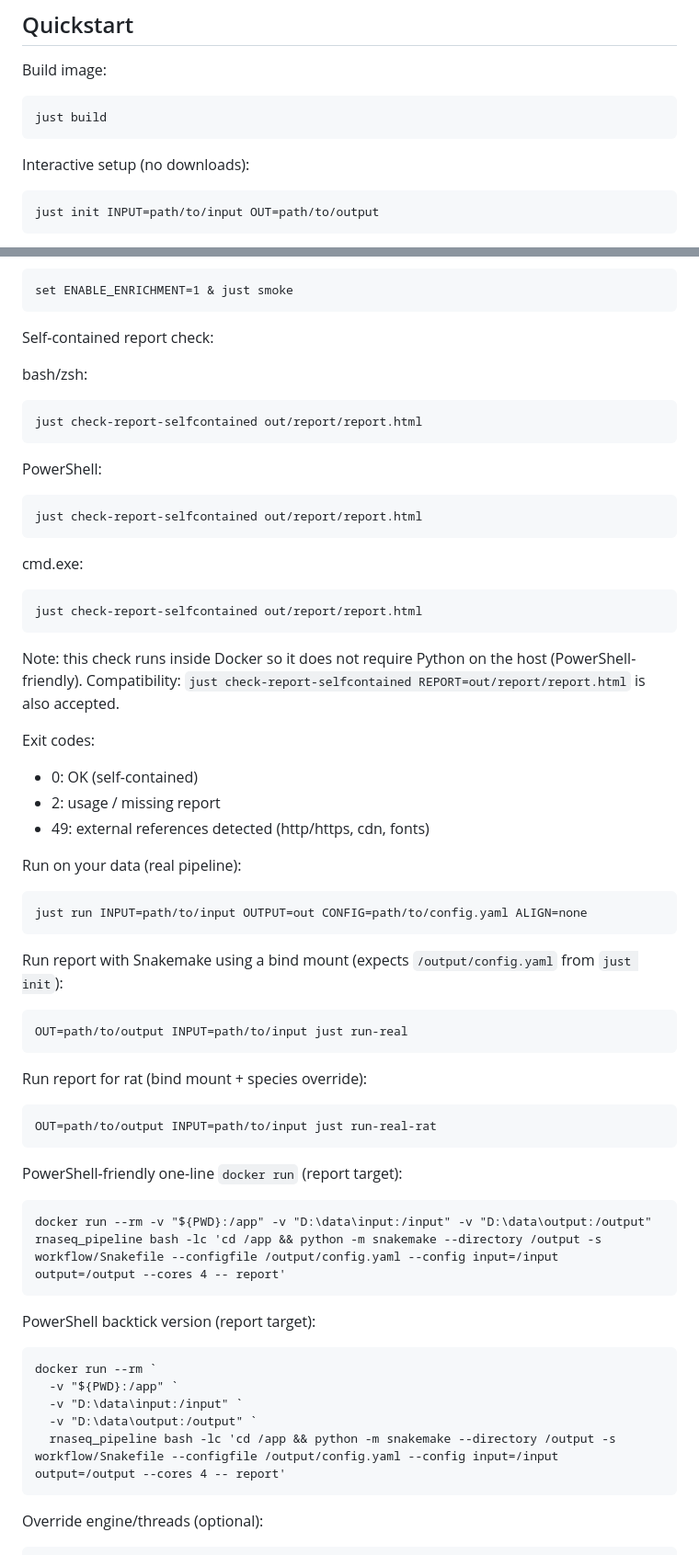
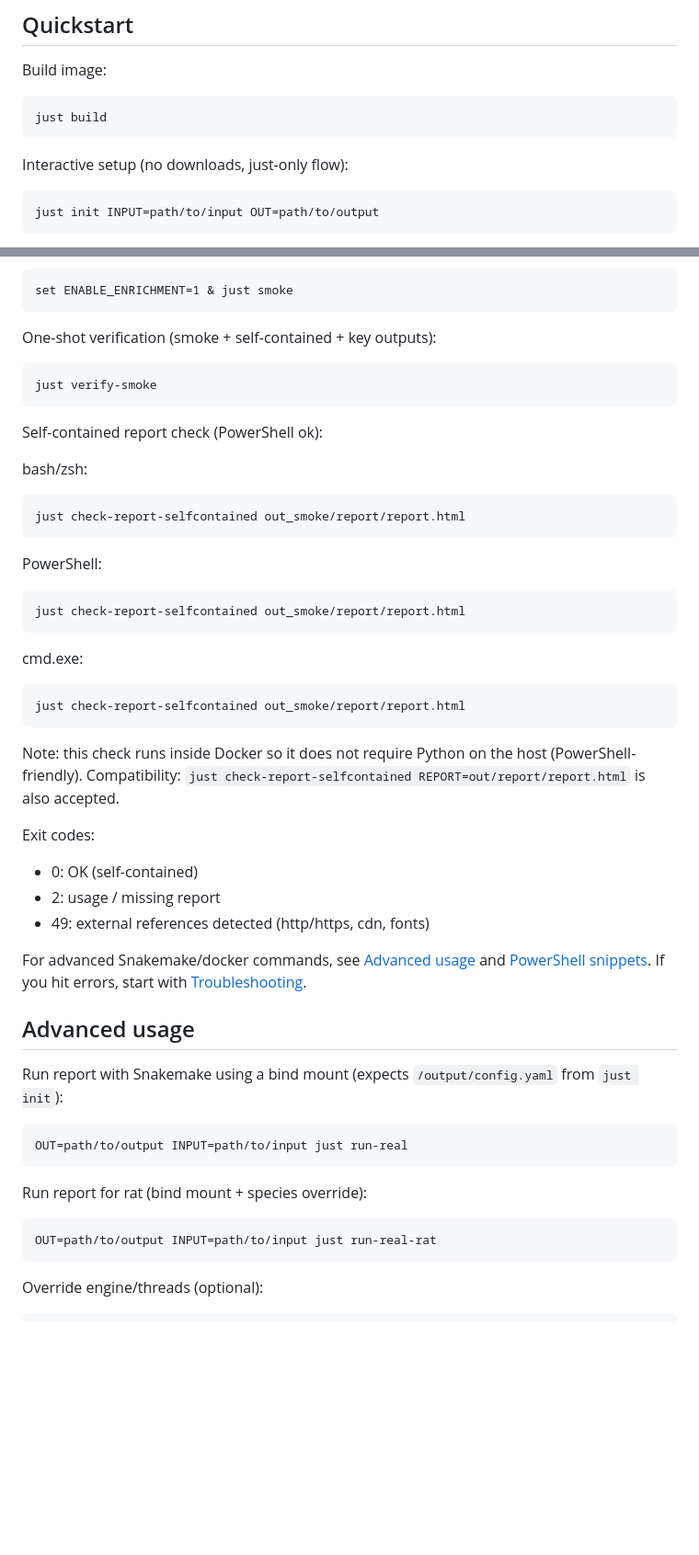
Before and after one commit to do-shima/harako-rnaseq, a Markdown page: README.md, 2 parts joined by grey strips. Shown at 92% size. Rendered like a GitHub page; blank space fills up the shorter version.

Commit message:
Refocus Quickstart on just-only flow

````diff
--- a/README.md
+++ b/README.md
@@ -31,7 +18,7 @@ Build image:
 just build
 ```
 
-Interactive setup (no downloads):
+Interactive setup (no downloads, just-only flow):
 
 ```
 just init INPUT=path/to/input OUT=path/to/output
@@ -73,21 +66,27 @@ cmd.exe:
 set ENABLE_ENRICHMENT=1 & just smoke
 ```
 
-Self-contained report check:
+One-shot verification (smoke + self-contained + key outputs):
+
+```
+just verify-smoke
+```
+
+Self-contained report check (PowerShell ok):
 
 bash/zsh:
 ```
-just check-report-selfcontained out/report/report.html
+just check-report-selfcontained out_smoke/report/report.html
 ```
 
 PowerShell:
 ```
-just check-report-selfcontained out/report/report.html
+just check-report-selfcontained out_smoke/report/report.html
 ```
 
 cmd.exe:
 ```
-just check-report-selfcontained out/report/report.html
+just check-report-selfcontained out_smoke/report/report.html
 ```
 
 Note: this check runs inside Docker so it does not require Python on the host (PowerShell-friendly).
@@ -98,11 +97,10 @@ Exit codes:
 - 2: usage / missing report
 - 49: external references detected (http/https, cdn, fonts)
 
-Run on your data (real pipeline):
+For advanced Snakemake/docker commands, see [Advanced usage](#advanced-usage) and [PowerShell snippets](#powershell-safe-command-snippets).
+If you hit errors, start with [Troubleshooting](#troubleshooting-10-quick-fixes).
 
-```
-just run INPUT=path/to/input OUTPUT=out CONFIG=path/to/config.yaml ALIGN=none
-```
+## Advanced usage
 
 Run report with Snakemake using a bind mount (expects `/output/config.yaml` from `just init`):
 
@@ -114,22 +112,6 @@ Run report for rat (bind mount + species override):
 
 ```
 OUT=path/to/output INPUT=path/to/input just run-real-rat
-```
-
-PowerShell-friendly one-line `docker run` (report target):
-
-```
-docker run --rm -v "${PWD}:/app" -v "D:\data\input:/input" -v "D:\data\output:/output" rnaseq_pipeline bash -lc 'cd /app && python -m snakemake --directory /output -s workflow/Snakefile --configfile /output/config.yaml --config input=/input output=/output --cores 4 -- report'
-```
-
-PowerShell backtick version (report target):
-
-```
-docker run --rm `
-  -v "${PWD}:/app" `
-  -v "D:\data\input:/input" `
-  -v "D:\data\output:/output" `
-  rnaseq_pipeline bash -lc 'cd /app && python -m snakemake --directory /output -s workflow/Snakefile --configfile /output/config.yaml --config input=/input output=/output --cores 4 -- report'
 ```
 
 Override engine/threads (optional):
````
Also changed, not shown: other parts of README.md (+6 -13 lines).
